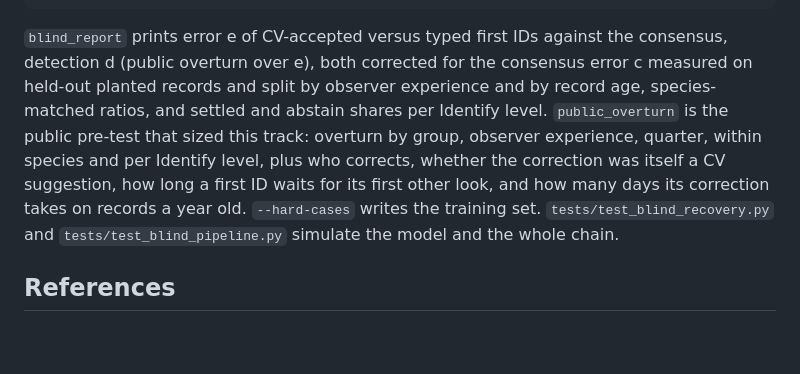
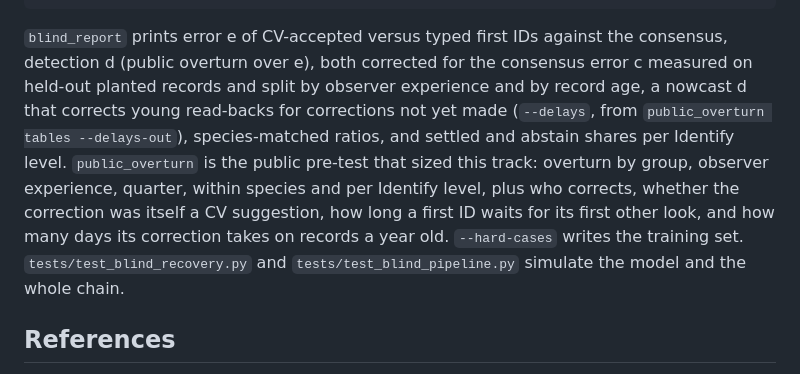
Before and after one commit to PollockLab/what-to-id, a Markdown page: README.md, the part around the change. Drawn GitHub-style; blank space fills up the shorter version.

Commit message:
docs(readme): name the nowcast d option in the blind report (#174)

````diff
--- a/README.md
+++ b/README.md
@@ -130,7 +130,7 @@ python -m what_to_id.blind_power          # sample-size table behind the protoco
 python -m what_to_id.public_overturn pull --out pull.jsonl && python -m what_to_id.public_overturn tables pull.jsonl   # the public pre-test
 ```
 
-`blind_report` prints error e of CV-accepted versus typed first IDs against the consensus, detection d (public overturn over e), both corrected for the consensus error c measured on held-out planted records and split by observer experience and by record age, species-matched ratios, and settled and abstain shares per Identify level. `public_overturn` is the public pre-test that sized this track: overturn by group, observer experience, quarter, within species and per Identify level, plus who corrects, whether the correction was itself a CV suggestion, how long a first ID waits for its first other look, and how many days its correction takes on records a year old. `--hard-cases` writes the training set. `tests/test_blind_recovery.py` and `tests/test_blind_pipeline.py` simulate the model and the whole chain.
+`blind_report` prints error e of CV-accepted versus typed first IDs against the consensus, detection d (public overturn over e), both corrected for the consensus error c measured on held-out planted records and split by observer experience and by record age, a nowcast d that corrects young read-backs for corrections not yet made (`--delays`, from `public_overturn tables --delays-out`), species-matched ratios, and settled and abstain shares per Identify level. `public_overturn` is the public pre-test that sized this track: overturn by group, observer experience, quarter, within species and per Identify level, plus who corrects, whether the correction was itself a CV suggestion, how long a first ID waits for its first other look, and how many days its correction takes on records a year old. `--hard-cases` writes the training set. `tests/test_blind_recovery.py` and `tests/test_blind_pipeline.py` simulate the model and the whole chain.
 
 ## References
 
````
